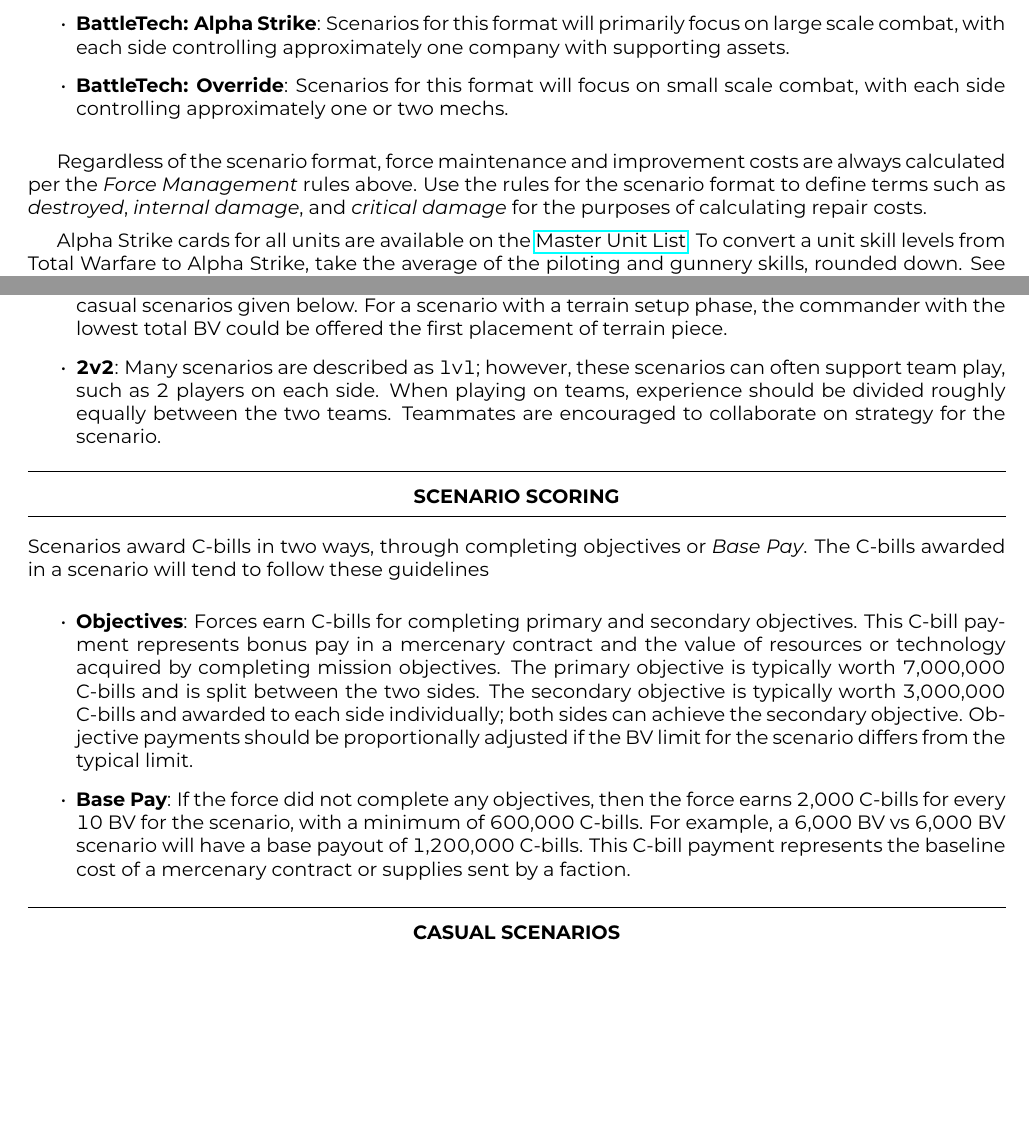
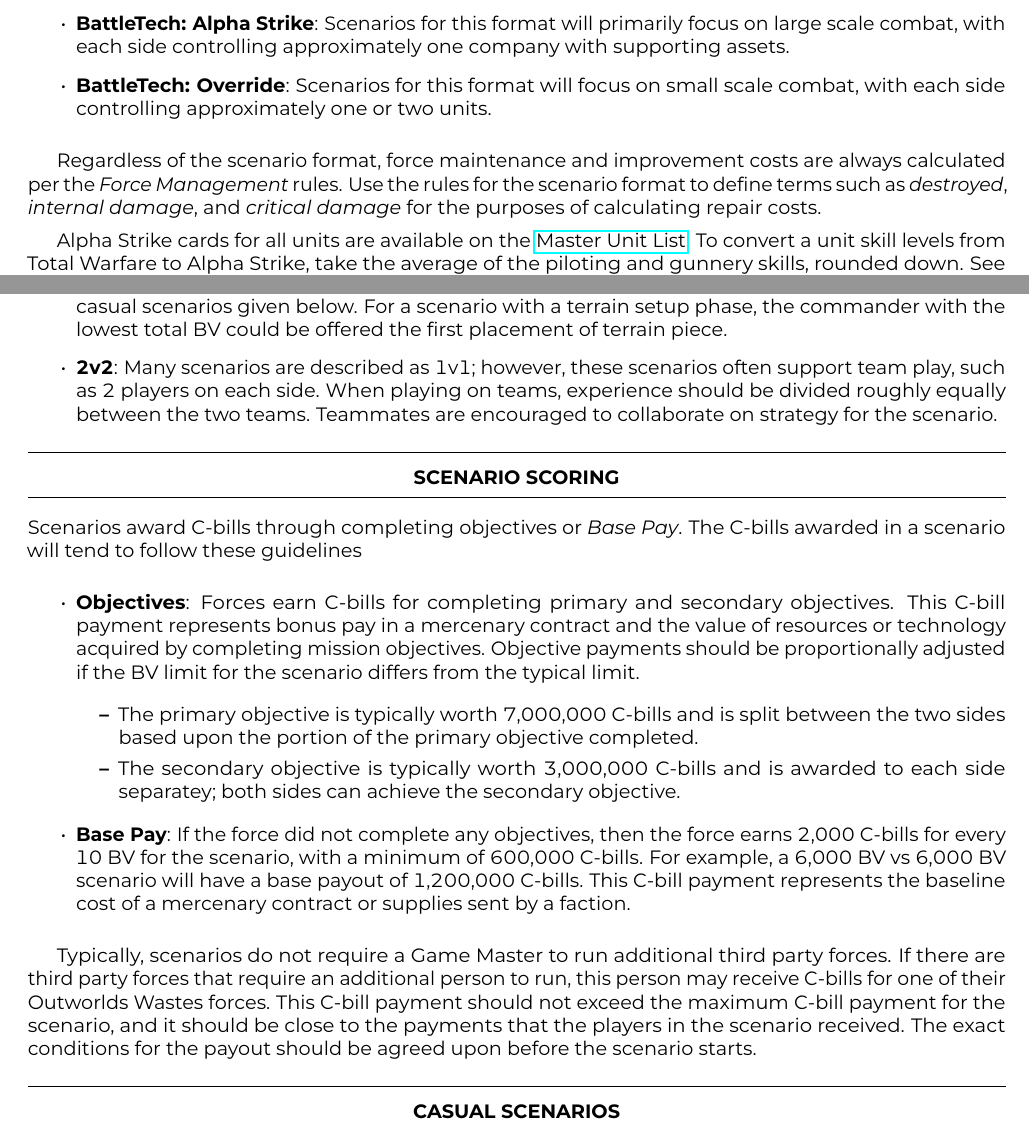
Before and after one commit to Eudicods/outworlds-wastes, a LaTeX document (league/outworlds-wastes-league.tex): two parts of pages 12 and 13 of 21, joined at a grey line, cut so that both start at the same text, the shorter picture padded with empty space. The pictures show the PDF file league/outworlds-wastes-league.pdf that the author committed with the source.

Commit message:
add GM payment

```diff
--- a/league/outworlds-wastes-league.tex
+++ b/league/outworlds-wastes-league.tex
@@ -742,11 +744,11 @@ Common formats for the scenarios include
 
 \item {\bfseries BattleTech: Alpha Strike}: Scenarios for this format will primarily focus on large scale combat, with each side controlling approximately one company with supporting assets.
 
-\item {\bfseries BattleTech: Override}: Scenarios for this format will focus on small scale combat, with each side controlling approximately one or two mechs.
+\item {\bfseries BattleTech: Override}: Scenarios for this format will focus on small scale combat, with each side controlling approximately one or two units.
 
 \end{itemize}
 
-Regardless of the scenario format, force maintenance and improvement costs are always calculated per the \emph{Force Management} rules above.
+Regardless of the scenario format, force maintenance and improvement costs are always calculated per the \emph{Force Management} rules.
 Use the rules for the scenario format to define terms such as \emph{destroyed}, \emph{internal damage}, and \emph{critical damage} for the purposes of calculating repair costs.
 
 Alpha Strike cards for all units are available on the \href{http://www.masterunitlist.info}{Master Unit List}.
@@ -795,7 +797,7 @@ Here are some options to help balance scenarios so game play is welcoming while
 For example, the commander with the lowest total BV could be offered the choice between attacking and defending for the casual scenarios given below.
 For a scenario with a terrain setup phase, the commander with the lowest total BV could be offered the first placement of terrain piece.
 
-\item {\bfseries 2v2}: Many scenarios are described as 1v1; however, these scenarios can often support team play, such as 2 players on each side.
+\item {\bfseries 2v2}: Many scenarios are described as 1v1; however, these scenarios often support team play, such as 2 players on each side.
 When playing on teams, experience should be divided roughly equally between the two teams.
 Teammates are encouraged to collaborate on strategy for the scenario.
 
@@ -803,22 +805,33 @@ Teammates are encouraged to collaborate on strategy for the scenario.
 
 \subsection{Scenario Scoring}
 
-Scenarios award C-bills in two ways, through completing objectives or \emph{Base Pay}.
+Scenarios award C-bills through completing objectives or \emph{Base Pay}.
 The C-bills awarded in a scenario will tend to follow these guidelines
 
 \begin{itemize}
 
 \item {\bfseries Objectives}: Forces earn C-bills for completing primary and secondary objectives.
 This C-bill payment represents bonus pay in a mercenary contract and the value of resources or technology acquired by completing mission objectives.
-The primary objective is typically worth 7,000,000 C-bills and is split between the two sides.
-The secondary objective is typically worth 3,000,000 C-bills and awarded to each side individually; both sides can achieve the secondary objective.
 Objective payments should be proportionally adjusted if the BV limit for the scenario differs from the typical limit.
+
+\begin{itemize}
+
+\item The primary objective is typically worth 7,000,000 C-bills and is split between the two sides based upon the portion of the primary objective completed.
+
+\item The secondary objective is typically worth 3,000,000 C-bills and is awarded to each side separatey; both sides can achieve the secondary objective.
+
+\end{itemize}
 
 \item {\bfseries Base Pay}: If the force did not complete any objectives, then the force earns 2,000 C-bills for every 10 BV for the scenario, with a minimum of 600,000 C-bills.
 For example, a 6,000 BV vs 6,000 BV scenario will have a base payout of 1,200,000 C-bills.
 This C-bill payment represents the baseline cost of a mercenary contract or supplies sent by a faction.
 
 \end{itemize}
+
+Typically, scenarios do not require a Game Master to run additional third party forces.
+If there are third party forces that require an additional person to run, this person may receive C-bills for one of their Outworlds Wastes forces.
+This C-bill payment should not exceed the maximum C-bill payment for the scenario, and it should be close to the payments that the players in the scenario received.
+The exact conditions for the payout should be agreed upon before the scenario starts.
 
 % --------------------------------------------------------------------------------
 \subsection{Casual Scenarios}
```
Also changed, not shown: league/outworlds-wastes-league.pdf, league/outworlds-wastes-league.tex (2 more changed lines).
